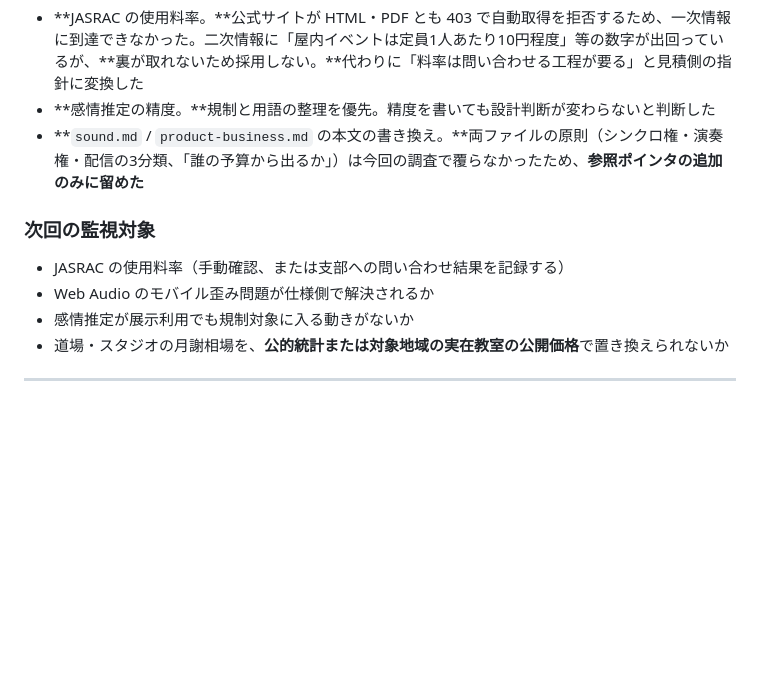
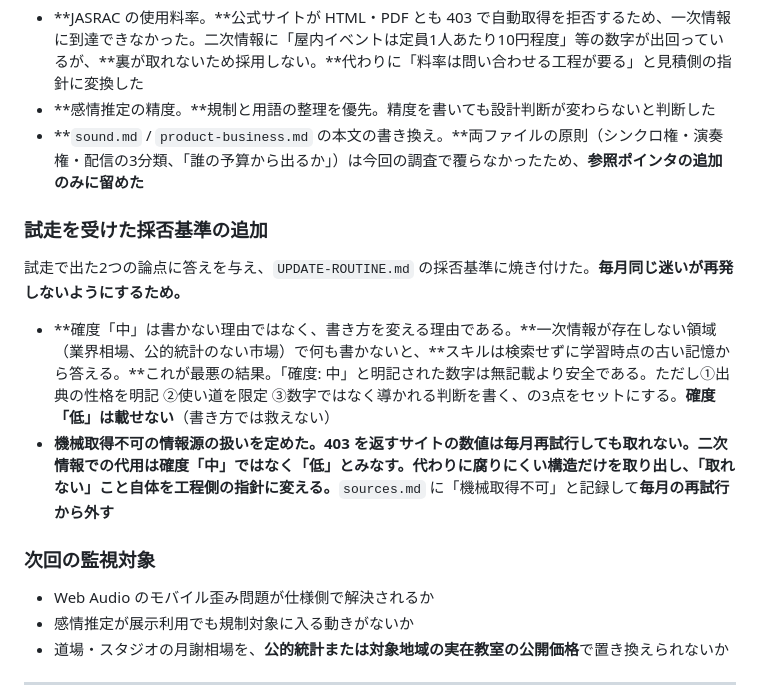
Before and after one commit to takaoumehara/interactive-experience-skills, a Markdown page: CHANGELOG.md, the part around the change. Drawn GitHub-style; blank space fills up the shorter version.

```diff
--- a/CHANGELOG.md
+++ b/CHANGELOG.md
@@ -35,9 +35,15 @@
 - **感情推定の精度。**規制と用語の整理を優先。精度を書いても設計判断が変わらないと判断した
 - **`sound.md` / `product-business.md` の本文の書き換え。**両ファイルの原則（シンクロ権・演奏権・配信の3分類、「誰の予算から出るか」）は今回の調査で覆らなかったため、**参照ポインタの追加のみに留めた**
 
+### 試走を受けた採否基準の追加
+
+試走で出た2つの論点に答えを与え、`UPDATE-ROUTINE.md` の採否基準に焼き付けた。**毎月同じ迷いが再発しないようにするため。**
+
+- **確度「中」は書かない理由ではなく、書き方を変える理由である。**一次情報が存在しない領域（業界相場、公的統計のない市場）で何も書かないと、**スキルは検索せずに学習時点の古い記憶から答える。**これが最悪の結果。「確度: 中」と明記された数字は無記載より安全である。ただし①出典の性格を明記 ②使い道を限定 ③数字ではなく導かれる判断を書く、の3点をセットにする。**確度「低」は載せない**（書き方では救えない）
+- **機械取得不可の情報源の扱いを定めた。**403 を返すサイトの数値は毎月再試行しても取れない。二次情報での代用は確度「中」ではなく「低」とみなす。代わりに**腐りにくい構造だけを取り出し、「取れない」こと自体を工程側の指針に変える。**`sources.md` に「機械取得不可」と記録して**毎月の再試行から外す**
+
 ### 次回の監視対象
 
-- JASRAC の使用料率（手動確認、または支部への問い合わせ結果を記録する）
 - Web Audio のモバイル歪み問題が仕様側で解決されるか
 - 感情推定が展示利用でも規制対象に入る動きがないか
 - 道場・スタジオの月謝相場を、**公的統計または対象地域の実在教室の公開価格**で置き換えられないか
```
Also changed, not shown: maintenance/UPDATE-ROUTINE.md (+33 -0 lines), maintenance/sources.md (+9 -2 lines).
